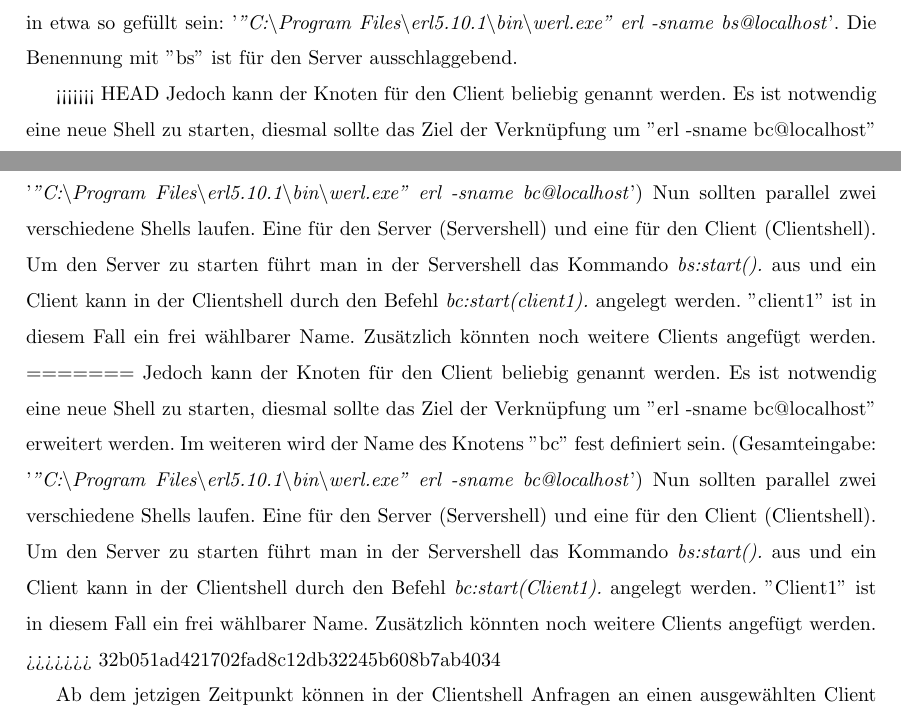
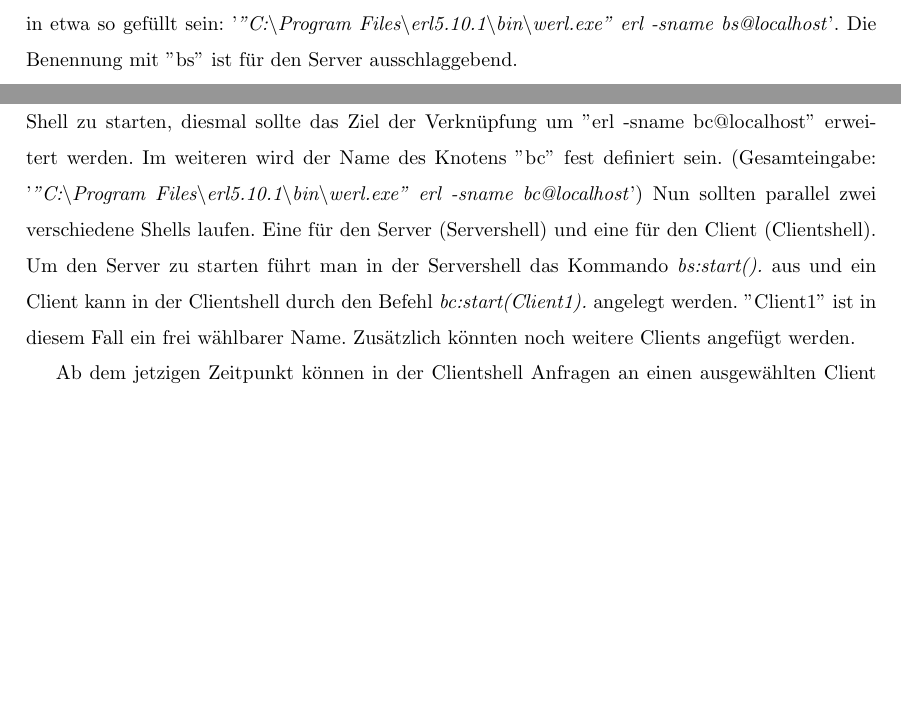
Before and after one commit to ulihecht/robust-bs, a LaTeX document (Doku/Doku_Robust.tex, which reads Doku/Bedienungsanleitung.tex): two parts of pages 9 and 10 of 22, joined at a grey line, cut so that both start at the same text, the shorter picture padded with empty space. Compiled offline with pdfLaTeX.

Commit message:
Update Bedienungsanleitung.tex

```diff
--- a/Doku/Bedienungsanleitung.tex
+++ b/Doku/Bedienungsanleitung.tex
@@ -1,15 +1,12 @@
-
 Im folgenden Abschnitt wird das Starten und die Nutzung des Banking Servers grundsätzlich beschrieben. Dabei ist es wichtig zu wissen, dass der Server auf einem eigenen Knoten läuft. Dadurch wird ermöglicht, dass die Software auch auf einem verteilten System eingesetzt werden kann. Bevor man das Programm ausführen kann sind die Module \textbf{bs}, \textbf{bc}, \textbf{bw} und \textbf{virus} zu compilieren.
 
 \subsection{Das Starten}
 
 Der einfachste Weg eine Erlang Shell einem gewissen Knoten zuzuweisen besteht darin das Ziel einer Verknüpfung zu modifizieren. Dafür klickt man mit der rechten Maustaste auf die Verknüpfung und wählt den Unterpunkt ''Eigenschaften''.  In dem Tab ''Verknüpfungen'' ergänzt man unter ''Ziel:'' die bisherige Eingabe um den Zusatz ''erl -sname bs@localhost''. Gesamt sollte das Textfeld in etwa so gefüllt sein: '\textit{''C:\textbackslash Program Files\textbackslash erl5.10.1\textbackslash bin\textbackslash werl.exe'' erl -sname bs@localhost}'. Die Benennung mit ''bs'' ist für den Server ausschlaggebend.
 
-<<<<<<< HEAD
-Jedoch kann der Knoten für den Client beliebig genannt werden. Es ist notwendig eine neue Shell zu starten, diesmal sollte das Ziel der Verknüpfung um ''erl -sname bc@localhost'' erweitert werden. Im weiteren wird der Name des Knotens ''bc'' fest definiert sein. (Gesamteingabe: '\textit{''C:\textbackslash Program Files\textbackslash erl5.10.1\textbackslash bin\textbackslash werl.exe'' erl -sname bc@localhost}') Nun sollten parallel zwei verschiedene Shells laufen. Eine für den Server (Servershell) und eine für den Client (Clientshell). Um den Server zu starten führt man in der Servershell das Kommando \textit{bs:start().} aus und ein Client kann in der Clientshell durch den Befehl \textit{bc:start(client1).} angelegt werden. ''client1'' ist in diesem Fall ein frei wählbarer Name. Zusätzlich könnten noch weitere Clients angefügt werden.
-=======
+
 Jedoch kann der Knoten für den Client beliebig genannt werden. Es ist notwendig eine neue Shell zu starten, diesmal sollte das Ziel der Verknüpfung um ''erl -sname bc@localhost'' erweitert werden. Im weiteren wird der Name des Knotens ''bc'' fest definiert sein. (Gesamteingabe: '\textit{''C:\textbackslash Program Files\textbackslash erl5.10.1\textbackslash bin\textbackslash werl.exe'' erl -sname bc@localhost}') Nun sollten parallel zwei verschiedene Shells laufen. Eine für den Server (Servershell) und eine für den Client (Clientshell). Um den Server zu starten führt man in der Servershell das Kommando \textit{bs:start().} aus und ein Client kann in der Clientshell durch den Befehl \textit{bc:start(Client1).} angelegt werden. ''Client1'' ist in diesem Fall ein frei wählbarer Name. Zusätzlich könnten noch weitere Clients angefügt werden.
->>>>>>> 32b051ad421702fad8c12db32245b608b7ab4034
+
 
 Ab dem jetzigen Zeitpunkt können in der Clientshell Anfragen an einen ausgewählten Client gesendet werden. Beispielsweise:
 
```
